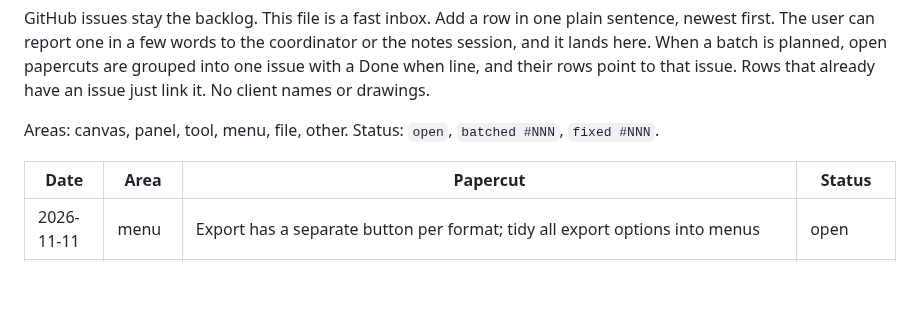
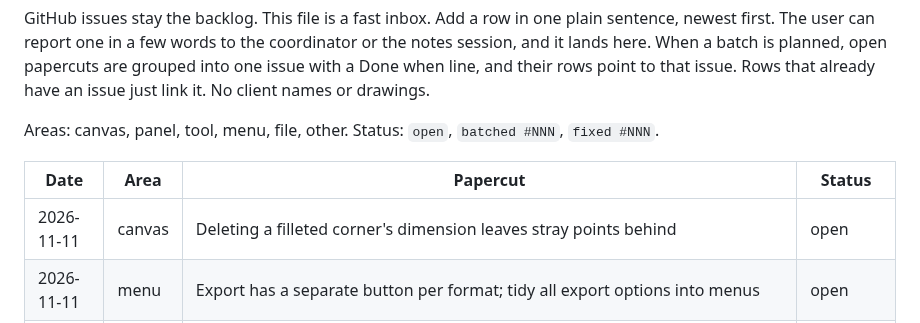
Before and after one commit to chrisplange/Drift, a Markdown page: PAPERCUTS.md, the part around the change. GitHub-like rendering; blank space fills up the shorter version.

Commit message:
PAPERCUTS: stray points after deleting a fillet dimension

```diff
--- a/PAPERCUTS.md
+++ b/PAPERCUTS.md
@@ -8,6 +8,7 @@ Areas: canvas, panel, tool, menu, file, other. Status: `open`, `batched #NNN`, `
 
 | Date | Area | Papercut | Status |
 |---|---|---|---|
+| 2026-11-11 | canvas | Deleting a filleted corner's dimension leaves stray points behind | open |
 | 2026-11-11 | menu | Export has a separate button per format; tidy all export options into menus | open |
 | 2026-11-11 | panel | Text overflows its space in various parts of the UI (places to collect when batched) | open |
 | 2026-11-11 | tool | G (move) should work like CAD: pick a base point first, then the destination, so the geometry doesn't jump to whatever it snaps to; make it a preference | open |
```
